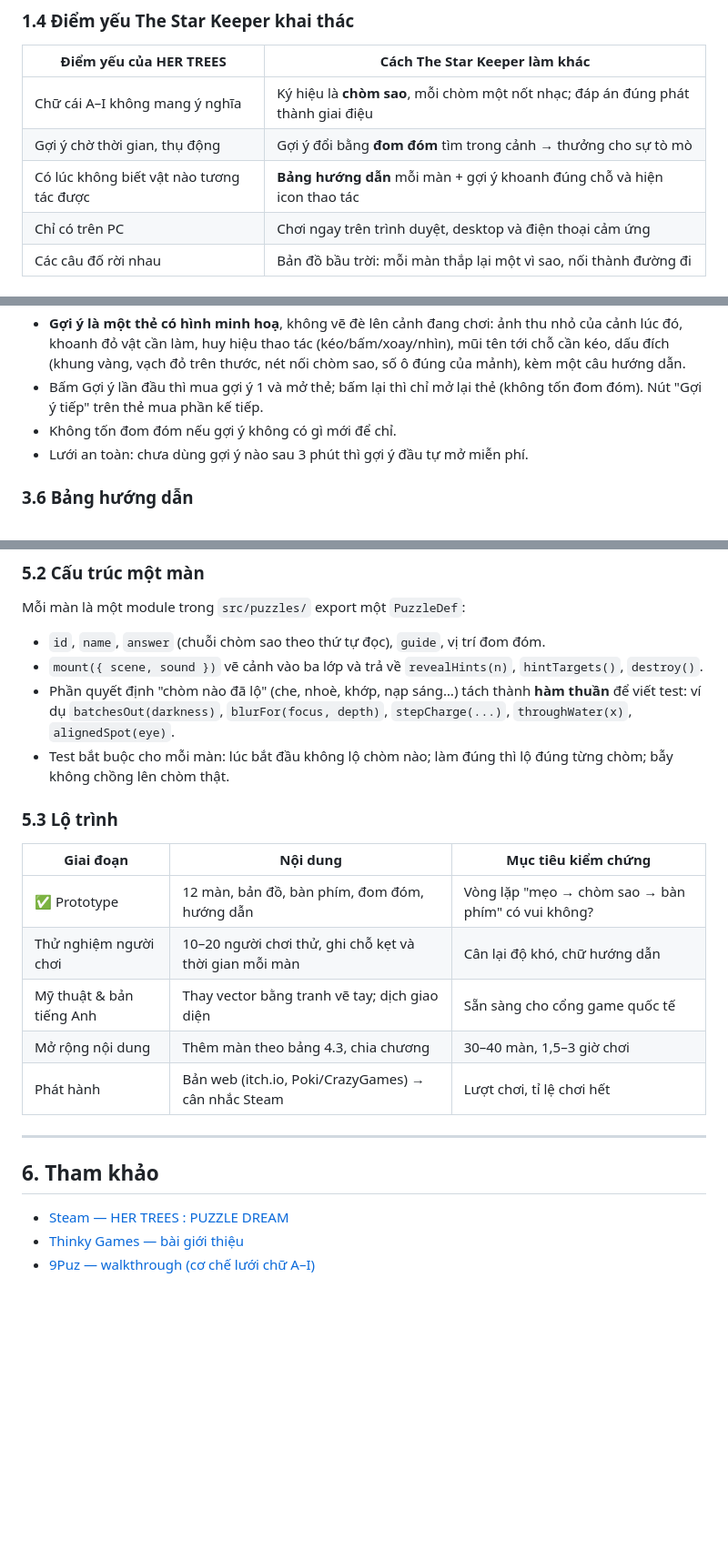
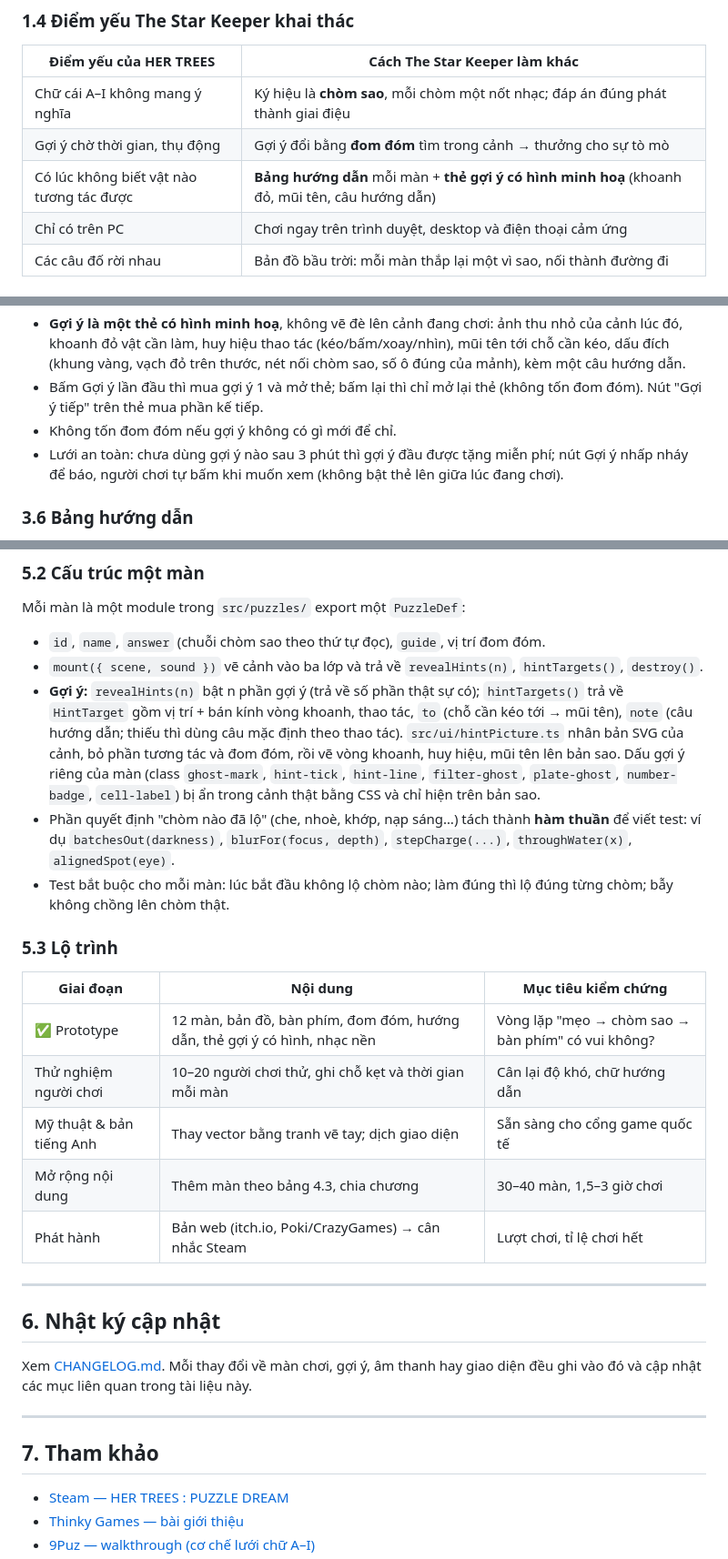
Before and after one commit to nhattana6/puzzle_web_game, a Markdown page: docs/GAME_DESIGN.md, 3 parts joined by grey strips. Shown at 91% size. Rendered like a GitHub page; blank space fills up the shorter version.

```diff
--- a/docs/GAME_DESIGN.md
+++ b/docs/GAME_DESIGN.md
@@ -31,7 +31,7 @@
 |---|---|
 | Chữ cái A–I không mang ý nghĩa | Ký hiệu là **chòm sao**, mỗi chòm một nốt nhạc; đáp án đúng phát thành giai điệu |
 | Gợi ý chờ thời gian, thụ động | Gợi ý đổi bằng **đom đóm** tìm trong cảnh → thưởng cho sự tò mò |
-| Có lúc không biết vật nào tương tác được | **Bảng hướng dẫn** mỗi màn + gợi ý khoanh đúng chỗ và hiện icon thao tác |
+| Có lúc không biết vật nào tương tác được | **Bảng hướng dẫn** mỗi màn + **thẻ gợi ý có hình minh hoạ** (khoanh đỏ, mũi tên, câu hướng dẫn) |
 | Chỉ có trên PC | Chơi ngay trên trình duyệt, desktop và điện thoại cảm ứng |
 | Các câu đố rời nhau | Bản đồ bầu trời: mỗi màn thắp lại một vì sao, nối thành đường đi |
 
@@ -123,7 +123,8 @@ Mỗi động từ có icon riêng, dùng chung cho bảng hướng dẫn và hu
 - Bấm Gợi ý lần đầu thì mua gợi ý 1 và mở thẻ; bấm lại thì chỉ mở lại thẻ (không tốn đom đóm). Nút "Gợi ý tiếp" trên
   thẻ mua phần kế tiếp.
 - Không tốn đom đóm nếu gợi ý không có gì mới để chỉ.
-- Lưới an toàn: chưa dùng gợi ý nào sau 3 phút thì gợi ý đầu tự mở miễn phí.
+- Lưới an toàn: chưa dùng gợi ý nào sau 3 phút thì gợi ý đầu được tặng miễn phí; nút Gợi ý nhấp nháy để báo,
+  người chơi tự bấm khi muốn xem (không bật thẻ lên giữa lúc đang chơi).
 
 ### 3.6 Bảng hướng dẫn
 Mở tự động lần đầu vào màn, mở lại bằng nút **?**. Gồm: mục tiêu một câu, các bước kèm icon, quy tắc thứ tự,
@@ -205,6 +206,12 @@ mỗi chương kết thúc bằng một màn tổng hợp dùng lại các mẹo
 Mỗi màn là một module trong `src/puzzles/` export một `PuzzleDef`:
 - `id`, `name`, `answer` (chuỗi chòm sao theo thứ tự đọc), `guide`, vị trí đom đóm.
 - `mount({ scene, sound })` vẽ cảnh vào ba lớp và trả về `revealHints(n)`, `hintTargets()`, `destroy()`.
+- **Gợi ý:** `revealHints(n)` bật n phần gợi ý (trả về số phần thật sự có); `hintTargets()` trả về `HintTarget`
+  gồm vị trí + bán kính vòng khoanh, thao tác, `to` (chỗ cần kéo tới → mũi tên), `note` (câu hướng dẫn; thiếu thì
+  dùng câu mặc định theo thao tác). `src/ui/hintPicture.ts` nhân bản SVG của cảnh, bỏ phần tương tác và đom đóm,
+  rồi vẽ vòng khoanh, huy hiệu, mũi tên lên bản sao. Dấu gợi ý riêng của màn (class `ghost-mark`, `hint-tick`,
+  `hint-line`, `filter-ghost`, `plate-ghost`, `number-badge`, `cell-label`) bị ẩn trong cảnh thật bằng CSS và chỉ
+  hiện trên bản sao.
 - Phần quyết định "chòm nào đã lộ" (che, nhoè, khớp, nạp sáng…) tách thành **hàm thuần** để viết test:
   ví dụ `batchesOut(darkness)`, `blurFor(focus, depth)`, `stepCharge(...)`, `throughWater(x)`, `alignedSpot(eye)`.
 - Test bắt buộc cho mỗi màn: lúc bắt đầu không lộ chòm nào; làm đúng thì lộ đúng từng chòm; bẫy không chồng lên chòm thật.
@@ -212,7 +219,7 @@ Mỗi màn là một module trong `src/puzzles/` export một `PuzzleDef`:
 ### 5.3 Lộ trình
 | Giai đoạn | Nội dung | Mục tiêu kiểm chứng |
 |---|---|---|
-| ✅ Prototype | 12 màn, bản đồ, bàn phím, đom đóm, hướng dẫn | Vòng lặp "mẹo → chòm sao → bàn phím" có vui không? |
+| ✅ Prototype | 12 màn, bản đồ, bàn phím, đom đóm, hướng dẫn, thẻ gợi ý có hình, nhạc nền | Vòng lặp "mẹo → chòm sao → bàn phím" có vui không? |
 | Thử nghiệm người chơi | 10–20 người chơi thử, ghi chỗ kẹt và thời gian mỗi màn | Cân lại độ khó, chữ hướng dẫn |
 | Mỹ thuật & bản tiếng Anh | Thay vector bằng tranh vẽ tay; dịch giao diện | Sẵn sàng cho cổng game quốc tế |
 | Mở rộng nội dung | Thêm màn theo bảng 4.3, chia chương | 30–40 màn, 1,5–3 giờ chơi |
@@ -220,7 +227,13 @@ Mỗi màn là một module trong `src/puzzles/` export một `PuzzleDef`:
 
 ---
 
-## 6. Tham khảo
+## 6. Nhật ký cập nhật
+Xem [CHANGELOG.md](CHANGELOG.md). Mỗi thay đổi về màn chơi, gợi ý, âm thanh hay giao diện đều ghi vào đó và cập nhật
+các mục liên quan trong tài liệu này.
+
+---
+
+## 7. Tham khảo
 - [Steam — HER TREES : PUZZLE DREAM](https://store.steampowered.com/app/3300800/HER_TREES__PUZZLE_DREAM/)
 - [Thinky Games — bài giới thiệu](https://thinkygames.com/features/her-trees-puzzle-dream-is-an-abstract-point-and-click-puzzle-game-with-a-goth-girl-aesthetic/)
 - [9Puz — walkthrough (cơ chế lưới chữ A–I)](https://9puz.com/3753-her-trees-puzzle-dream-walkthrough/)
```
Also changed, not shown: README.md (+17 -5 lines), docs/CHANGELOG.md (added, +44 -0 lines).
